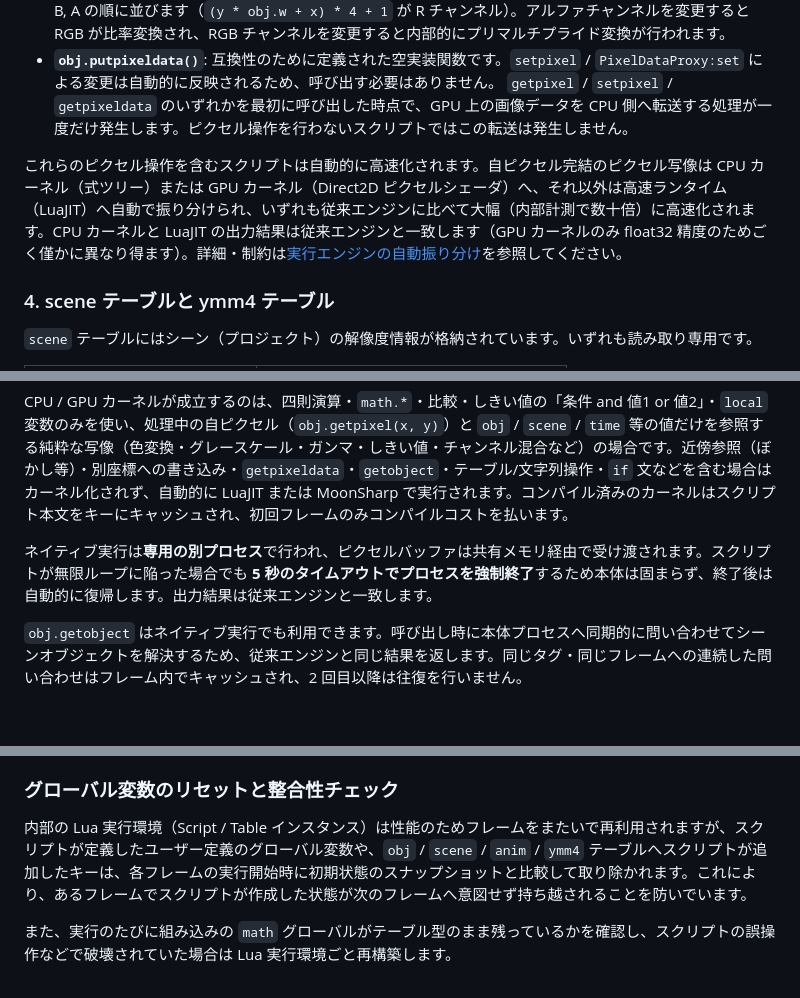
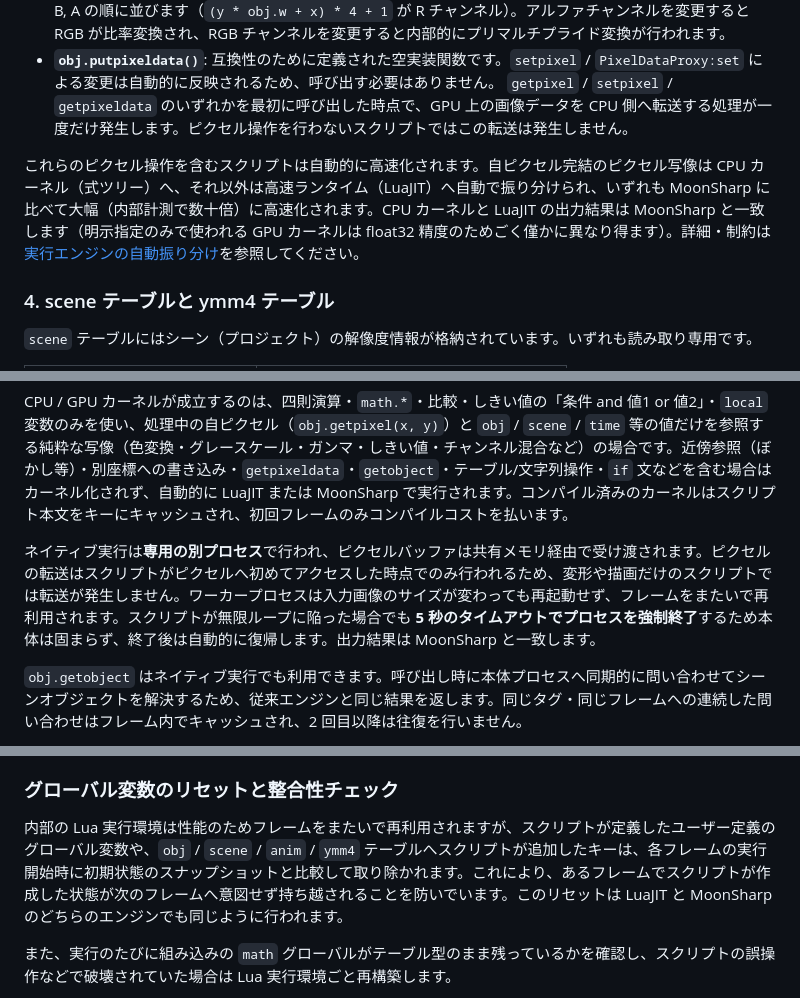
Before and after one commit to routersys/YMM4-LuaScript, a Markdown page: README.md, 3 parts joined by grey strips. GitHub-like rendering; blank space fills up the shorter version.

```diff
--- a/README.md
+++ b/README.md
@@ -113,7 +113,7 @@ YukkuriMovieMaker4（YMM4）上で動作する、**Luaスクリプトでオブ
 - **`obj.putpixeldata()`**: 互換性のために定義された空実装関数です。`setpixel` / `PixelDataProxy:set` による変更は自動的に反映されるため、呼び出す必要はありません。
 `getpixel` / `setpixel` / `getpixeldata` のいずれかを最初に呼び出した時点で、GPU 上の画像データを CPU 側へ転送する処理が一度だけ発生します。ピクセル操作を行わないスクリプトではこの転送は発生しません。
 
-これらのピクセル操作を含むスクリプトは自動的に高速化されます。自ピクセル完結のピクセル写像は CPU カーネル（式ツリー）または GPU カーネル（Direct2D ピクセルシェーダ）へ、それ以外は高速ランタイム（LuaJIT）へ自動で振り分けられ、いずれも従来エンジンに比べて大幅（内部計測で数十倍）に高速化されます。CPU カーネルと LuaJIT の出力結果は従来エンジンと一致します（GPU カーネルのみ float32 精度のためごく僅かに異なり得ます）。詳細・制約は[実行エンジンの自動振り分け](#実行エンジンの自動振り分け)を参照してください。
+これらのピクセル操作を含むスクリプトは自動的に高速化されます。自ピクセル完結のピクセル写像は CPU カーネル（式ツリー）へ、それ以外は高速ランタイム（LuaJIT）へ自動で振り分けられ、いずれも MoonSharp に比べて大幅（内部計測で数十倍）に高速化されます。CPU カーネルと LuaJIT の出力結果は MoonSharp と一致します（明示指定のみで使われる GPU カーネルは float32 精度のためごく僅かに異なり得ます）。詳細・制約は[実行エンジンの自動振り分け](#実行エンジンの自動振り分け)を参照してください。
 
 ### 4. scene テーブルと ymm4 テーブル
 
@@ -245,7 +245,7 @@ AviUtl のアニメーション効果スクリプト（`.anm` 系）のうち、
 
 CPU / GPU カーネルが成立するのは、四則演算・`math.*`・比較・しきい値の「条件 and 値1 or 値2」・`local` 変数のみを使い、処理中の自ピクセル（`obj.getpixel(x, y)`）と `obj` / `scene` / `time` 等の値だけを参照する純粋な写像（色変換・グレースケール・ガンマ・しきい値・チャンネル混合など）の場合です。近傍参照（ぼかし等）・別座標への書き込み・`getpixeldata`・`getobject`・テーブル/文字列操作・`if` 文などを含む場合はカーネル化されず、自動的に LuaJIT または MoonSharp で実行されます。コンパイル済みのカーネルはスクリプト本文をキーにキャッシュされ、初回フレームのみコンパイルコストを払います。
 
-ネイティブ実行は**専用の別プロセス**で行われ、ピクセルバッファは共有メモリ経由で受け渡されます。スクリプトが無限ループに陥った場合でも **5 秒のタイムアウトでプロセスを強制終了**するため本体は固まらず、終了後は自動的に復帰します。出力結果は従来エンジンと一致します。
+ネイティブ実行は**専用の別プロセス**で行われ、ピクセルバッファは共有メモリ経由で受け渡されます。ピクセルの転送はスクリプトがピクセルへ初めてアクセスした時点でのみ行われるため、変形や描画だけのスクリプトでは転送が発生しません。ワーカープロセスは入力画像のサイズが変わっても再起動せず、フレームをまたいで再利用されます。スクリプトが無限ループに陥った場合でも **5 秒のタイムアウトでプロセスを強制終了**するため本体は固まらず、終了後は自動的に復帰します。出力結果は MoonSharp と一致します。
 
 `obj.getobject` はネイティブ実行でも利用できます。呼び出し時に本体プロセスへ同期的に問い合わせてシーンオブジェクトを解決するため、従来エンジンと同じ結果を返します。同じタグ・同じフレームへの連続した問い合わせはフレーム内でキャッシュされ、2 回目以降は往復を行いません。
 
@@ -272,7 +272,7 @@ CPU / GPU カーネルが成立するのは、四則演算・`math.*`・比較
 
 ### グローバル変数のリセットと整合性チェック
 
-内部の Lua 実行環境（Script / Table インスタンス）は性能のためフレームをまたいで再利用されますが、スクリプトが定義したユーザー定義のグローバル変数や、`obj` / `scene` / `anim` / `ymm4` テーブルへスクリプトが追加したキーは、各フレームの実行開始時に初期状態のスナップショットと比較して取り除かれます。これにより、あるフレームでスクリプトが作成した状態が次のフレームへ意図せず持ち越されることを防いでいます。
+内部の Lua 実行環境は性能のためフレームをまたいで再利用されますが、スクリプトが定義したユーザー定義のグローバル変数や、`obj` / `scene` / `anim` / `ymm4` テーブルへスクリプトが追加したキーは、各フレームの実行開始時に初期状態のスナップショットと比較して取り除かれます。これにより、あるフレームでスクリプトが作成した状態が次のフレームへ意図せず持ち越されることを防いでいます。このリセットは LuaJIT と MoonSharp のどちらのエンジンでも同じように行われます。
 
 また、実行のたびに組み込みの `math` グローバルがテーブル型のまま残っているかを確認し、スクリプトの誤操作などで破壊されていた場合は Lua 実行環境ごと再構築します。
 
```
Also changed, not shown: other parts of README.md (+9 -9 lines).
